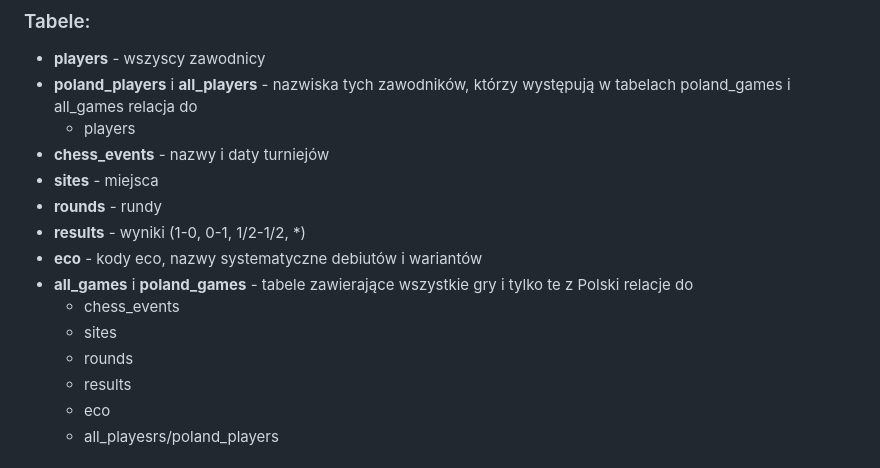
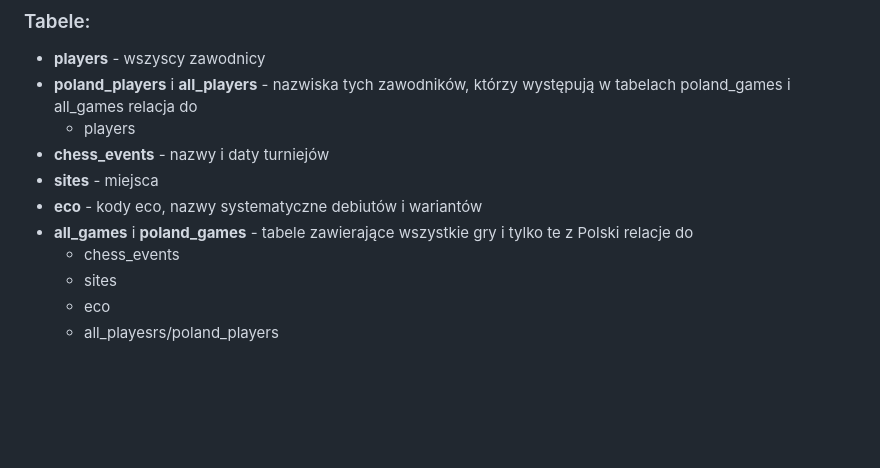
Before and after one commit to KulAndy/bazaszachowa, a Markdown page: docs/struktura.md, the part around the change. GitHub-like rendering; blank space fills up the shorter version.

```diff
--- a/docs/struktura.md
+++ b/docs/struktura.md
@@ -10,15 +10,11 @@
   * players
 * **chess_events** - nazwy i daty turniejów
 * **sites** - miejsca
-* **rounds** - rundy
-* **results** - wyniki (1-0, 0-1, 1/2-1/2, *)
 * **eco** - kody eco, nazwy systematyczne debiutów i wariantów
 * **all_games** i **poland_games** - tabele zawierające wszystkie gry i tylko te z Polski
   relacje do
   * chess_events
   * sites
-  * rounds
-  * results
   * eco
   * all_playesrs/poland_players
 
```
Also changed, not shown: docs/API.md (+18 -4 lines).
